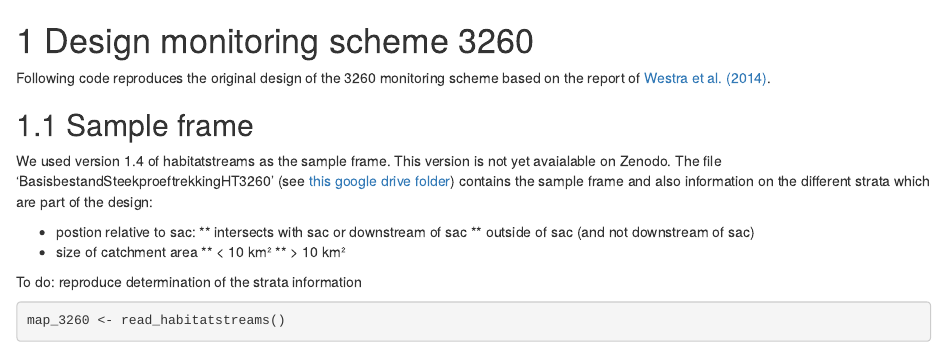
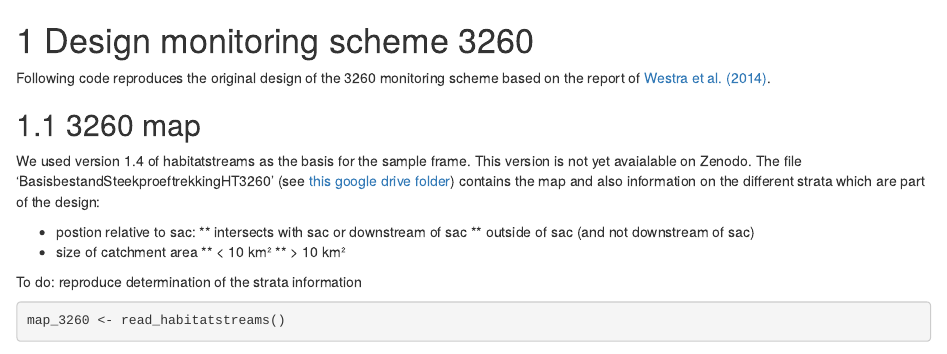
Before and after one commit to inbo/n2khab-mhq-design, an R Markdown document (scr/20_design_3260.Rmd): the page in a window 1100 px wide, from its top. Rendered offline with R 4.5, knitr and Pandoc, with nearby package versions; drawn as R Markdown's standard HTML page in place of the format the file asks for; some code elsewhere in the file could not run offline.

Commit message:
update documentation

```diff
--- a/scr/20_design_3260.Rmd
+++ b/scr/20_design_3260.Rmd
@@ -2,9 +2,9 @@
 
 Following code reproduces the original design of the 3260 monitoring scheme based on the report of [Westra et al. (2014)](https://pureportal.inbo.be/portal/nl/publications/monitoring-natura-2000habitats(d55c5f7a-f349-4ebd-8579-33121faf6f21).html).
 
-## Sample frame
+## 3260 map
 
-We used version 1.4 of habitatstreams as the sample frame. This version is not yet avaialable on Zenodo. The file 'BasisbestandSteekproeftrekkingHT3260' (see [this google drive folder](https://drive.google.com/drive/folders/1i2cNnU3eJo4lbVeI23FGtv-6ljOV7M3L)) contains the sample frame and also information on the different strata which are part of the design:
+We used version 1.4 of habitatstreams as the basis for the sample frame. This version is not yet avaialable on Zenodo. The file 'BasisbestandSteekproeftrekkingHT3260' (see [this google drive folder](https://drive.google.com/drive/folders/1i2cNnU3eJo4lbVeI23FGtv-6ljOV7M3L)) contains the map and also information on the different strata which are part of the design:
 
 * postion relative to sac:
 ** intersects with sac or downstream of sac
```
